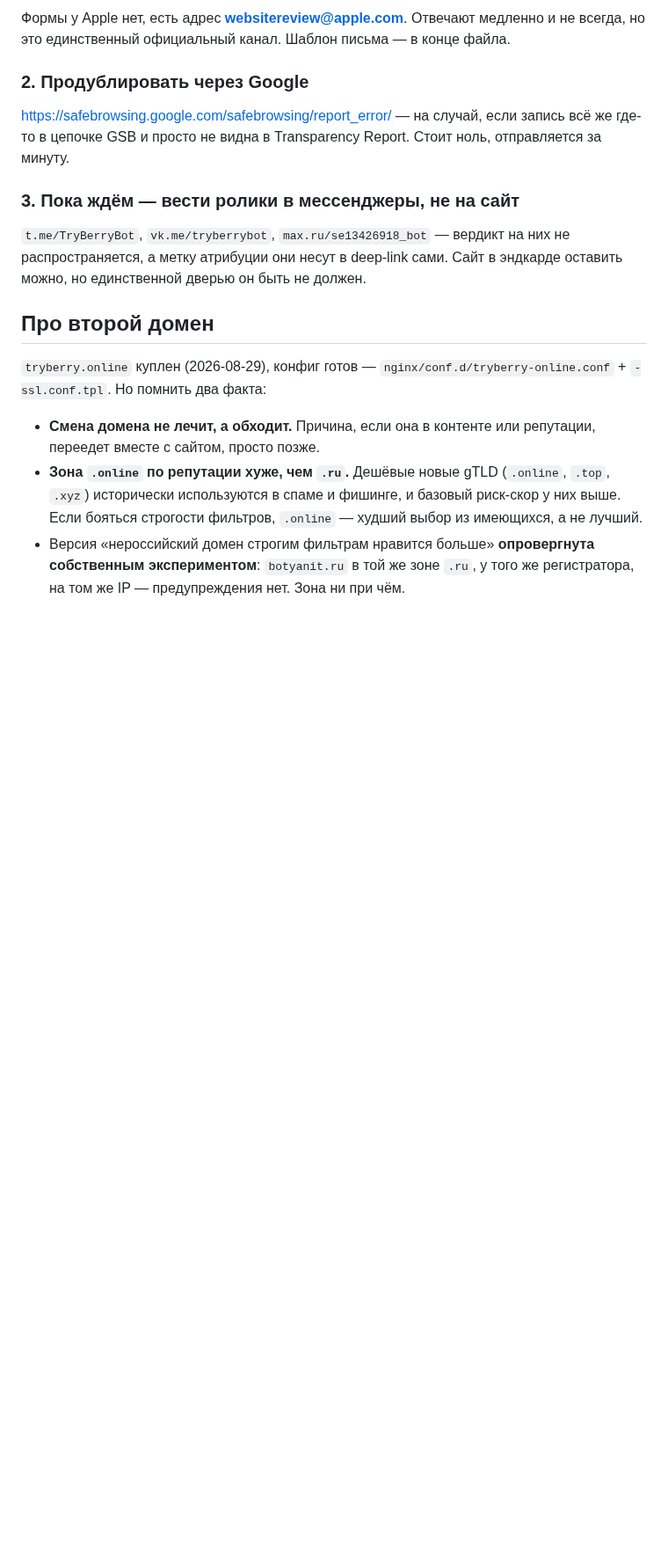
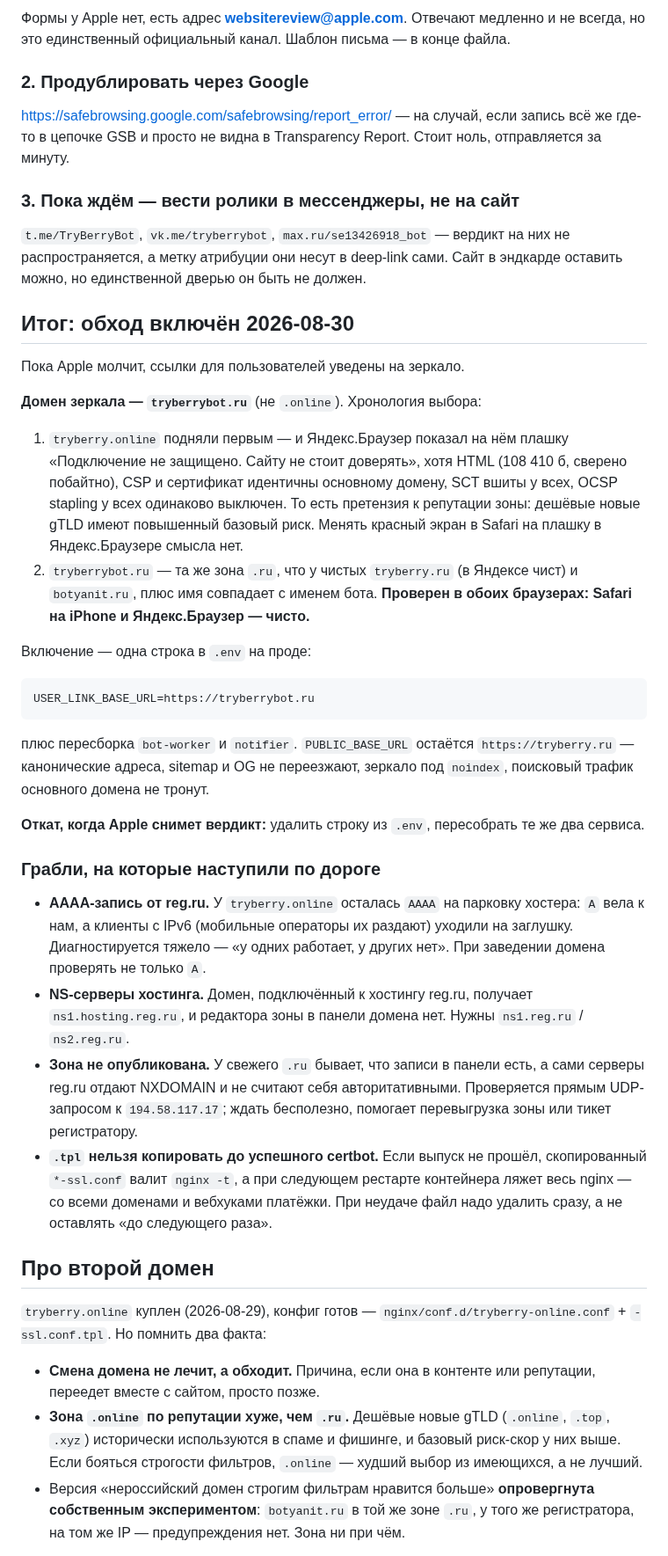
Before and after one commit to KosovAndrey/tryberry, a Markdown page: docs/SAFE-BROWSING-APPEAL.md, the part around the change. Shown at 88% size. Rendered like a GitHub page; blank space fills up the shorter version.

Commit message:
docs: итог по вердикту Apple — обход через tryberrybot.ru включён
Зафиксировано: почему зеркало на .ru, а не .online (Яндекс.Браузер отверг
зону при побайтно идентичном сайте), как включается и откатывается
USER_LINK_BASE_URL, и четыре грабли по дороге — AAAA от reg.ru, NS хостинга
вместо обычных, неопубликованная зона у свежего .ru, и копирование .tpl до
успешного certbot (валит nginx при следующем рестарте).

Co-Authored-By: Claude Opus 5 <noreply@anthropic.com>
Claude-Session: https://claude.ai/code/session_01RLUE9aeG4nn9k8ojyJyxRh

````diff
--- a/docs/SAFE-BROWSING-APPEAL.md
+++ b/docs/SAFE-BROWSING-APPEAL.md
@@ -144,6 +144,53 @@ nginx: 444 и `ssl_reject_handshake`), но на уровне DNS домен в
 не распространяется, а метку атрибуции они несут в deep-link сами. Сайт в
 эндкарде оставить можно, но единственной дверью он быть не должен.
 
+## Итог: обход включён 2026-08-30
+
+Пока Apple молчит, ссылки для пользователей уведены на зеркало.
+
+**Домен зеркала — `tryberrybot.ru`** (не `.online`). Хронология выбора:
+
+1. `tryberry.online` подняли первым — и Яндекс.Браузер показал на нём плашку
+   «Подключение не защищено. Сайту не стоит доверять», хотя HTML (108 410 б,
+   сверено побайтно), CSP и сертификат идентичны основному домену, SCT вшиты
+   у всех, OCSP stapling у всех одинаково выключен. То есть претензия к
+   репутации зоны: дешёвые новые gTLD имеют повышенный базовый риск. Менять
+   красный экран в Safari на плашку в Яндекс.Браузере смысла нет.
+2. `tryberrybot.ru` — та же зона `.ru`, что у чистых `tryberry.ru`
+   (в Яндексе чист) и `botyanit.ru`, плюс имя совпадает с именем бота.
+   **Проверен в обоих браузерах: Safari на iPhone и Яндекс.Браузер — чисто.**
+
+Включение — одна строка в `.env` на проде:
+
+```
+USER_LINK_BASE_URL=https://tryberrybot.ru
+```
+
+плюс пересборка `bot-worker` и `notifier`. `PUBLIC_BASE_URL` остаётся
+`https://tryberry.ru` — канонические адреса, sitemap и OG не переезжают,
+зеркало под `noindex`, поисковый трафик основного домена не тронут.
+
+**Откат, когда Apple снимет вердикт:** удалить строку из `.env`, пересобрать
+те же два сервиса.
+
+### Грабли, на которые наступили по дороге
+
+- **AAAA-запись от reg.ru.** У `tryberry.online` осталась `AAAA` на парковку
+  хостера: `A` вела к нам, а клиенты с IPv6 (мобильные операторы их раздают)
+  уходили на заглушку. Диагностируется тяжело — «у одних работает, у других
+  нет». При заведении домена проверять не только `A`.
+- **NS-серверы хостинга.** Домен, подключённый к хостингу reg.ru, получает
+  `ns1.hosting.reg.ru`, и редактора зоны в панели домена нет. Нужны
+  `ns1.reg.ru` / `ns2.reg.ru`.
+- **Зона не опубликована.** У свежего `.ru` бывает, что записи в панели есть,
+  а сами серверы reg.ru отдают NXDOMAIN и не считают себя авторитативными.
+  Проверяется прямым UDP-запросом к `194.58.117.17`; ждать бесполезно, помогает
+  перевыгрузка зоны или тикет регистратору.
+- **`.tpl` нельзя копировать до успешного certbot.** Если выпуск не прошёл,
+  скопированный `*-ssl.conf` валит `nginx -t`, а при следующем рестарте
+  контейнера ляжет весь nginx — со всеми доменами и вебхуками платёжки.
+  При неудаче файл надо удалить сразу, а не оставлять «до следующего раза».
+
 ## Про второй домен
 
 `tryberry.online` куплен (2026-08-29), конфиг готов —
````
